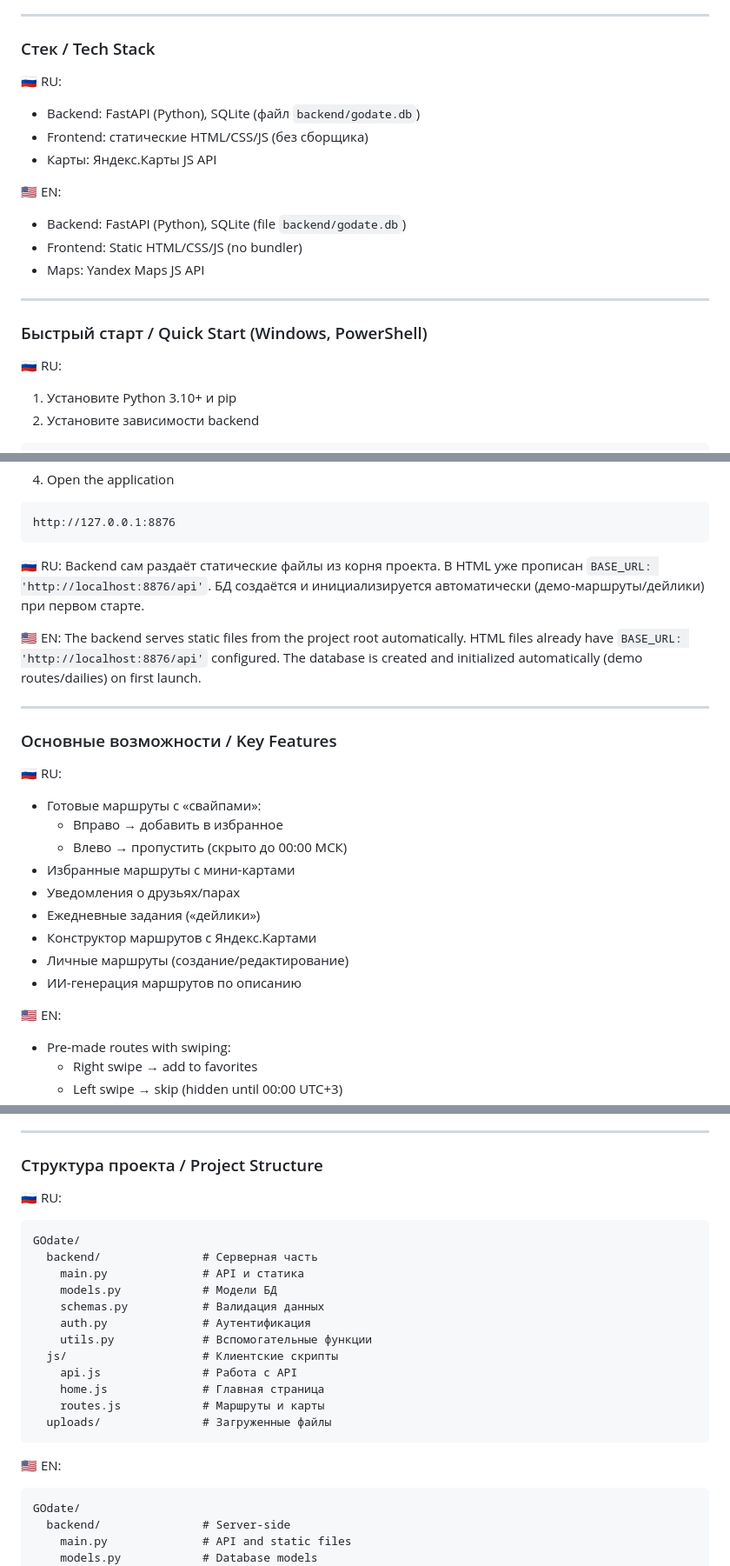
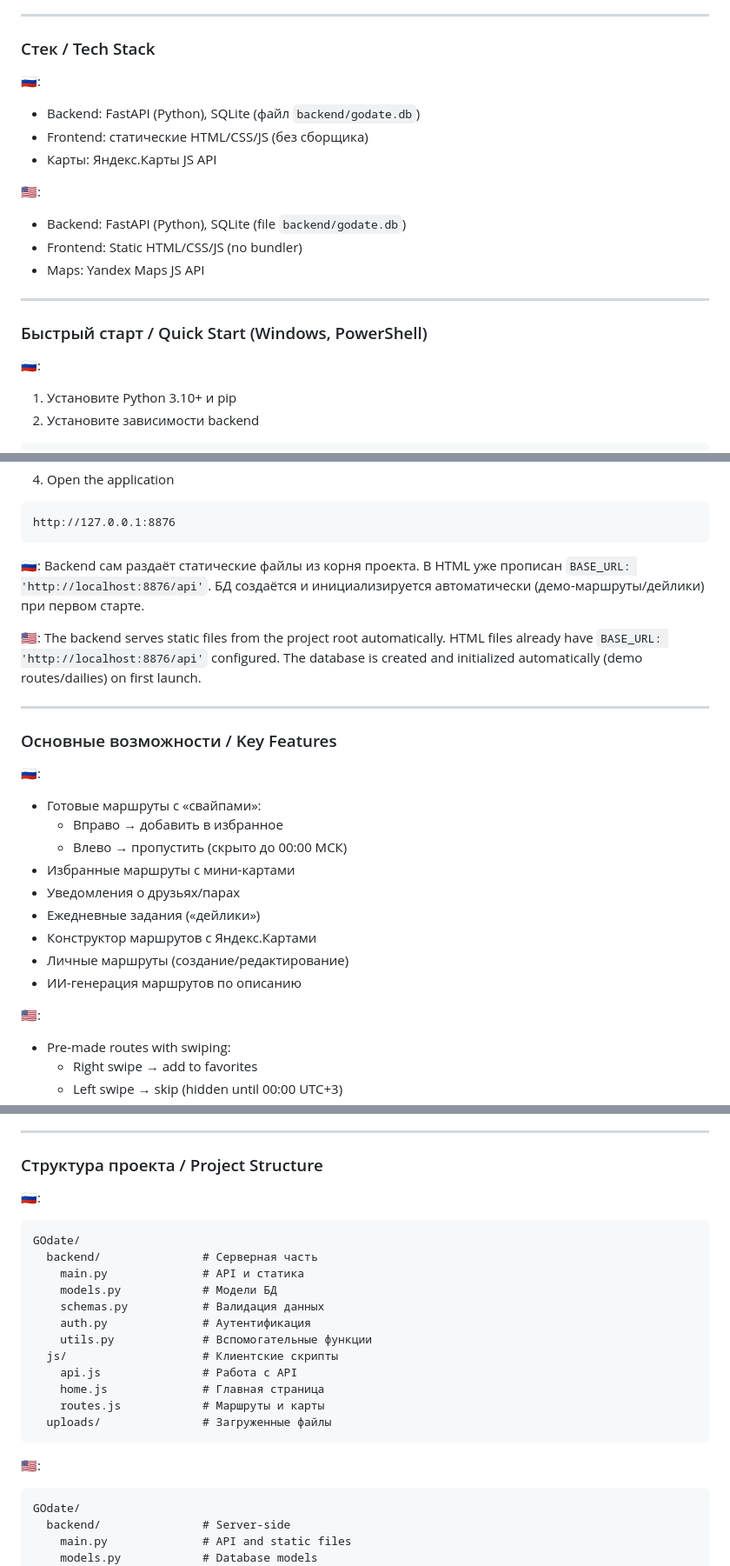
Before and after one commit to nebaga/GOdate, a Markdown page: README.md, 3 parts joined by grey strips. Shown: that part at 87% size. Rendered like a GitHub page.

````diff
--- a/README.md
+++ b/README.md
@@ -5,12 +5,12 @@
 ---
 
 ### Стек / Tech Stack
-🇷🇺 RU:
+🇷🇺:
 - Backend: FastAPI (Python), SQLite (файл `backend/godate.db`)
 - Frontend: статические HTML/CSS/JS (без сборщика)
 - Карты: Яндекс.Карты JS API
 
-🇺🇸 EN:
+🇺🇸:
 - Backend: FastAPI (Python), SQLite (file `backend/godate.db`)
 - Frontend: Static HTML/CSS/JS (no bundler)
 - Maps: Yandex Maps JS API
@@ -18,7 +18,7 @@
 ---
 
 ### Быстрый старт / Quick Start (Windows, PowerShell)
-🇷🇺 RU:
+🇷🇺:
 1) Установите Python 3.10+ и pip
 2) Установите зависимости backend
 ```
@@ -48,14 +48,14 @@ py -m uvicorn backend.main:app --port 8876
 http://127.0.0.1:8876
 ```
 
-🇷🇺 RU: Backend сам раздаёт статические файлы из корня проекта. В HTML уже прописан `BASE_URL: 'http://localhost:8876/api'`. БД создаётся и инициализируется автоматически (демо‑маршруты/дейлики) при первом старте.
+🇷🇺: Backend сам раздаёт статические файлы из корня проекта. В HTML уже прописан `BASE_URL: 'http://localhost:8876/api'`. БД создаётся и инициализируется автоматически (демо‑маршруты/дейлики) при первом старте.
 
-🇺🇸 EN: The backend serves static files from the project root automatically. HTML files already have `BASE_URL: 'http://localhost:8876/api'` configured. The database is created and initialized automatically (demo routes/dailies) on first launch.
+🇺🇸: The backend serves static files from the project root automatically. HTML files already have `BASE_URL: 'http://localhost:8876/api'` configured. The database is created and initialized automatically (demo routes/dailies) on first launch.
 
 ---
 
 ### Основные возможности / Key Features
-🇷🇺 RU:
+🇷🇺:
 - Готовые маршруты с «свайпами»:
   - Вправо → добавить в избранное
   - Влево → пропустить (скрыто до 00:00 МСК)
@@ -66,7 +66,7 @@ http://127.0.0.1:8876
 - Личные маршруты (создание/редактирование)
 - ИИ-генерация маршрутов по описанию
 
-🇺🇸 EN:
+🇺🇸:
 - Pre-made routes with swiping:
   - Right swipe → add to favorites
   - Left swipe → skip (hidden until 00:00 UTC+3)
@@ -80,7 +80,7 @@ http://127.0.0.1:8876
 ---
 
 ### Структура проекта / Project Structure
-🇷🇺 RU:
+🇷🇺:
 ```
 GOdate/
   backend/               # Серверная часть
@@ -96,7 +96,7 @@ GOdate/
   uploads/               # Загруженные файлы
 ```
 
-🇺🇸 EN:
+🇺🇸:
 ```
 GOdate/
   backend/               # Server-side
````
Also changed, not shown: other parts of README.md (+14 -13 lines).
